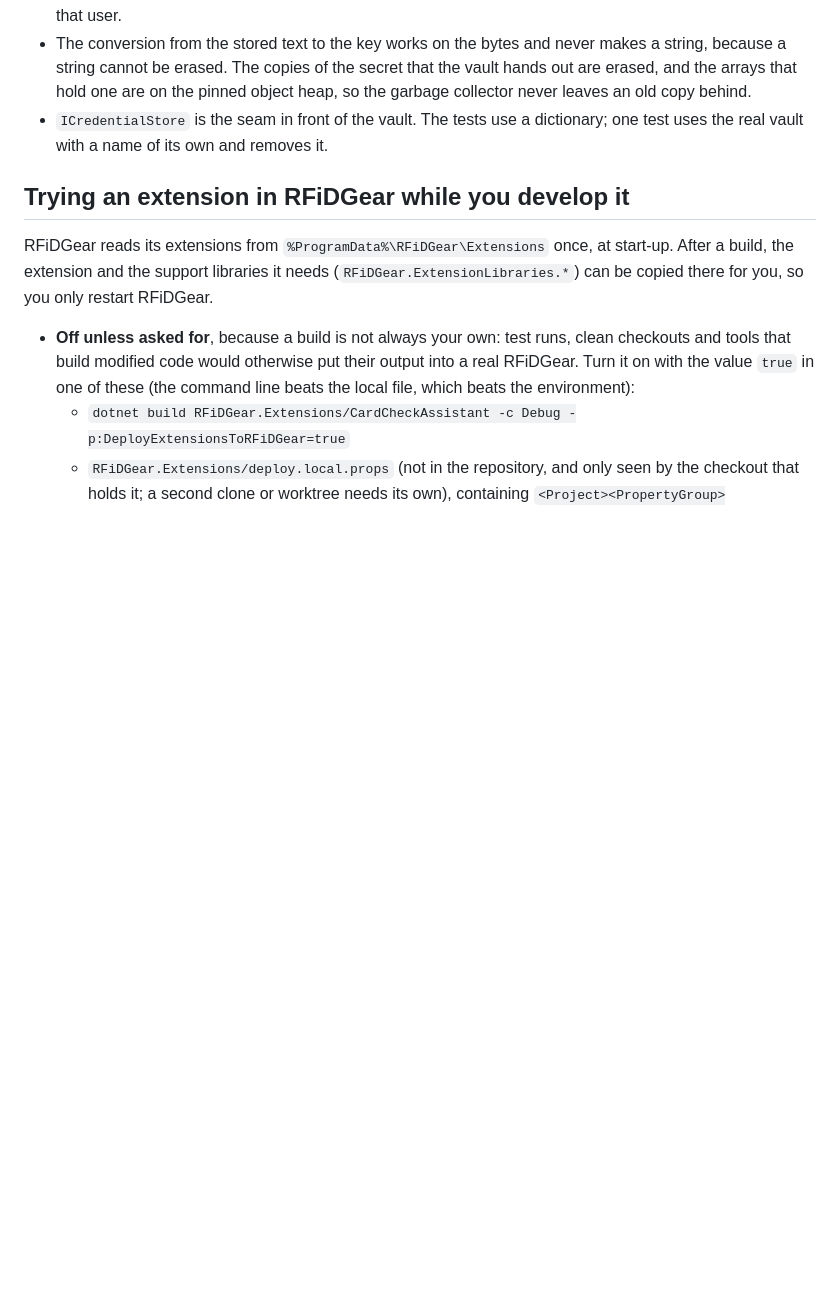
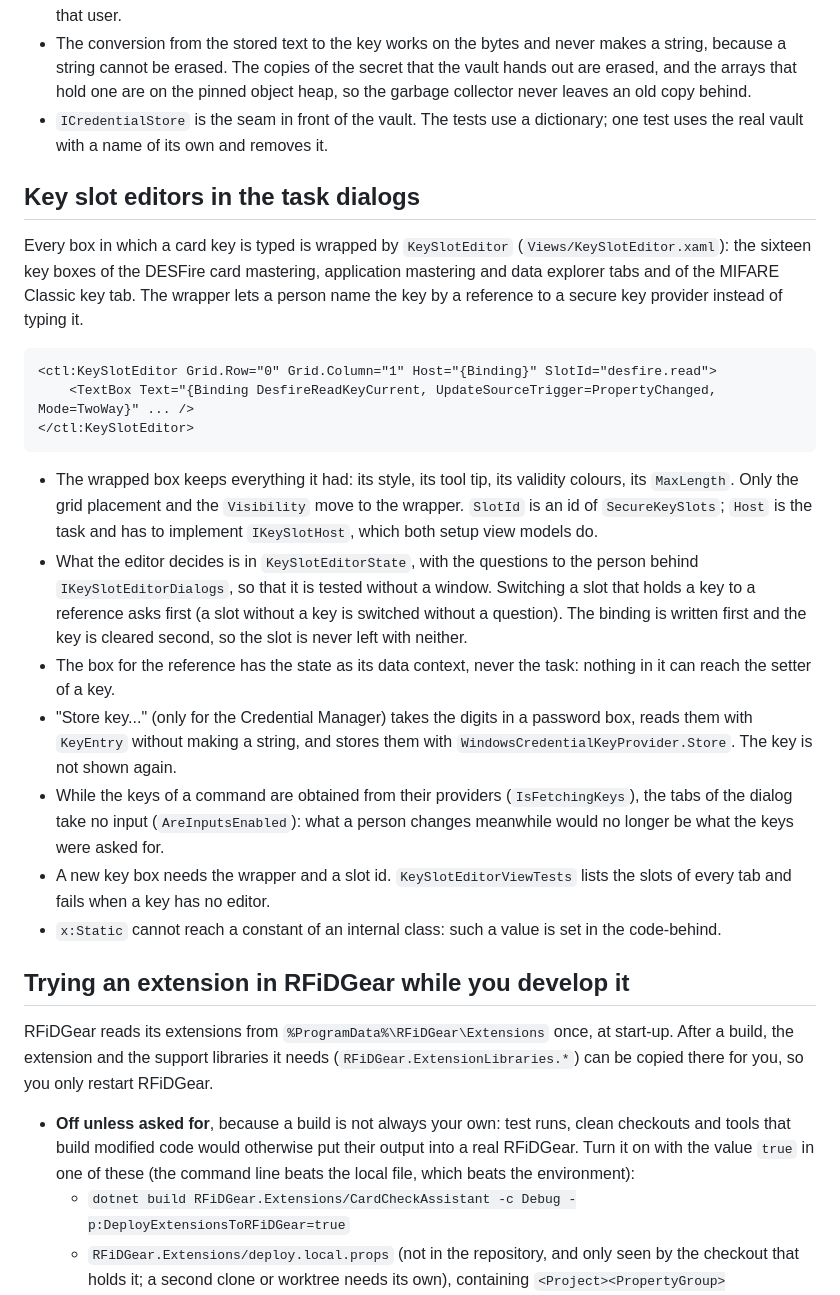
Before and after one commit to c3rebro/RFiDGear, a Markdown page: DEVELOPER_NOTES.md, the part around the change. Rendered like a GitHub page; blank space fills up the shorter version.

Commit message:
Document the key slot editors (#234, 7/9)
Co-Authored-By: Claude Sonnet 5.5 <noreply@anthropic.com>

````diff
--- a/DEVELOPER_NOTES.md
+++ b/DEVELOPER_NOTES.md
@@ -25,6 +25,23 @@ RFiDGear brings one secure key provider of its own, `windows-credential-manager`
 - The conversion from the stored text to the key works on the bytes and never makes a string, because a string cannot be erased. The copies of the secret that the vault hands out are erased, and the arrays that hold one are on the pinned object heap, so the garbage collector never leaves an old copy behind.
 - `ICredentialStore` is the seam in front of the vault. The tests use a dictionary; one test uses the real vault with a name of its own and removes it.
 
+## Key slot editors in the task dialogs
+Every box in which a card key is typed is wrapped by `KeySlotEditor` (`Views/KeySlotEditor.xaml`): the sixteen key boxes of the DESFire card mastering, application mastering and data explorer tabs and of the MIFARE Classic key tab. The wrapper lets a person name the key by a reference to a secure key provider instead of typing it.
+
+```xml
+<ctl:KeySlotEditor Grid.Row="0" Grid.Column="1" Host="{Binding}" SlotId="desfire.read">
+    <TextBox Text="{Binding DesfireReadKeyCurrent, UpdateSourceTrigger=PropertyChanged, Mode=TwoWay}" ... />
+</ctl:KeySlotEditor>
+```
+
+- The wrapped box keeps everything it had: its style, its tool tip, its validity colours, its `MaxLength`. Only the grid placement and the `Visibility` move to the wrapper. `SlotId` is an id of `SecureKeySlots`; `Host` is the task and has to implement `IKeySlotHost`, which both setup view models do.
+- What the editor decides is in `KeySlotEditorState`, with the questions to the person behind `IKeySlotEditorDialogs`, so that it is tested without a window. Switching a slot that holds a key to a reference asks first (a slot without a key is switched without a question). The binding is written first and the key is cleared second, so the slot is never left with neither.
+- The box for the reference has the state as its data context, never the task: nothing in it can reach the setter of a key.
+- "Store key..." (only for the Credential Manager) takes the digits in a password box, reads them with `KeyEntry` without making a string, and stores them with `WindowsCredentialKeyProvider.Store`. The key is not shown again.
+- While the keys of a command are obtained from their providers (`IsFetchingKeys`), the tabs of the dialog take no input (`AreInputsEnabled`): what a person changes meanwhile would no longer be what the keys were asked for.
+- A new key box needs the wrapper and a slot id. `KeySlotEditorViewTests` lists the slots of every tab and fails when a key has no editor.
+- `x:Static` cannot reach a constant of an internal class: such a value is set in the code-behind.
+
 ## Trying an extension in RFiDGear while you develop it
 RFiDGear reads its extensions from `%ProgramData%\RFiDGear\Extensions` once, at start-up. After a build, the extension and the support libraries it needs (`RFiDGear.ExtensionLibraries.*`) can be copied there for you, so you only restart RFiDGear.
 
````
Also changed, not shown: CLAUDE.md (+6 -0 lines).
